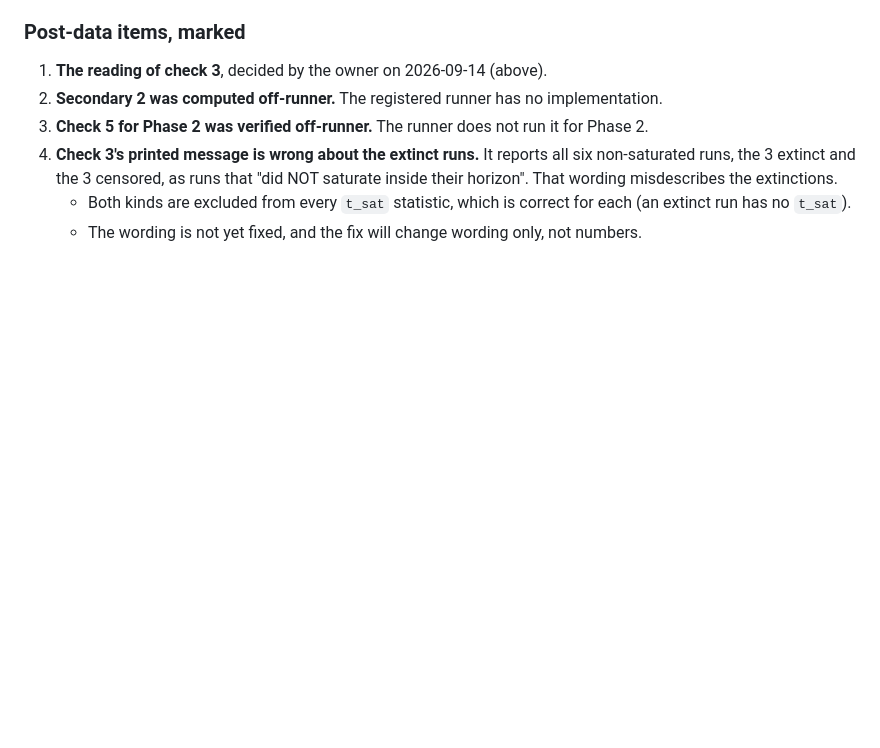
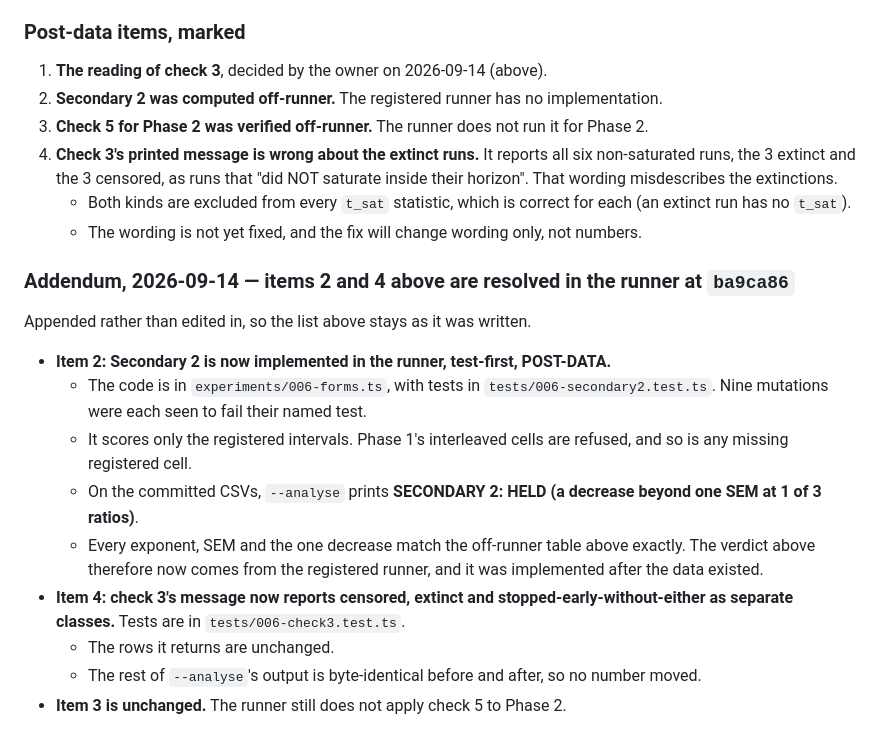
Before and after one commit to musharna/transposon-genome-ecology, a Markdown page: docs/pre-registrations/2026-09-11-is-the-exponent-one.md, the part around the change. Rendered like a GitHub page; blank space fills up the shorter version.

```diff
--- a/docs/pre-registrations/2026-09-11-is-the-exponent-one.md
+++ b/docs/pre-registrations/2026-09-11-is-the-exponent-one.md
@@ -648,3 +648,26 @@ within 1.15.
    - Both kinds are excluded from every `t_sat` statistic, which is correct for each
      (an extinct run has no `t_sat`).
    - The wording is not yet fixed, and the fix will change wording only, not numbers.
+
+### Addendum, 2026-09-14 — items 2 and 4 above are resolved in the runner at `ba9ca86`
+
+Appended rather than edited in, so the list above stays as it was written.
+
+- **Item 2: Secondary 2 is now implemented in the runner, test-first, POST-DATA.**
+  - The code is in `experiments/006-forms.ts`, with tests in
+    `tests/006-secondary2.test.ts`. Nine mutations were each seen to fail their
+    named test.
+  - It scores only the registered intervals. Phase 1's interleaved cells are
+    refused, and so is any missing registered cell.
+  - On the committed CSVs, `--analyse` prints **SECONDARY 2: HELD (a decrease beyond
+    one SEM at 1 of 3 ratios)**.
+  - Every exponent, SEM and the one decrease match the off-runner table above
+    exactly. The verdict above therefore now comes from the registered runner, and
+    it was implemented after the data existed.
+- **Item 4: check 3's message now reports censored, extinct and
+  stopped-early-without-either as separate classes.** Tests are in
+  `tests/006-check3.test.ts`.
+  - The rows it returns are unchanged.
+  - The rest of `--analyse`'s output is byte-identical before and after, so no
+    number moved.
+- **Item 3 is unchanged.** The runner still does not apply check 5 to Phase 2.
```
Also changed, not shown: docs/FINDINGS.md (+7 -7 lines).
